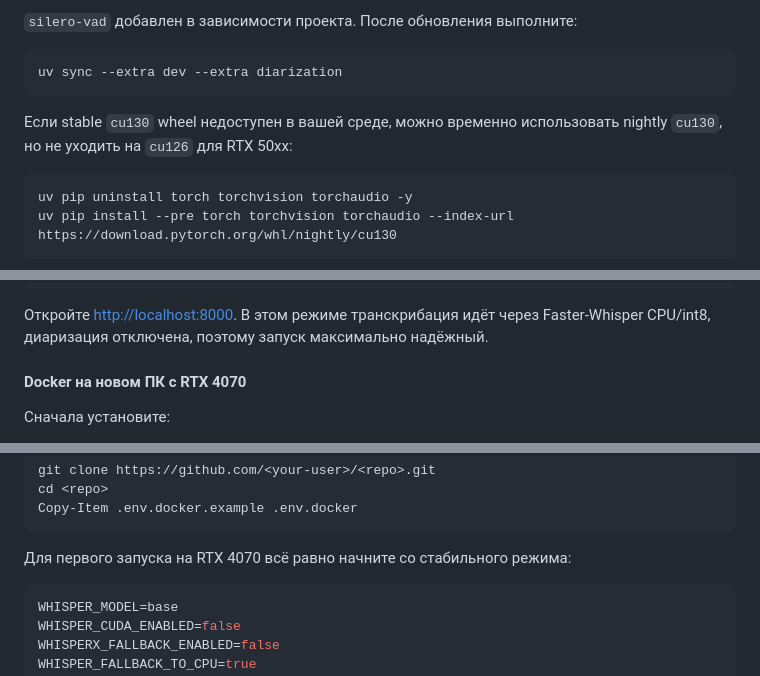
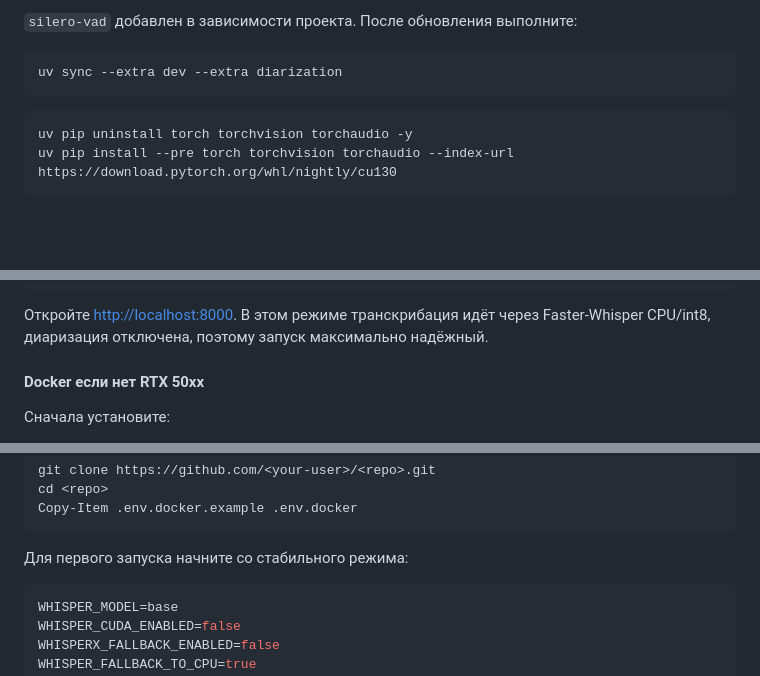
Before and after one commit to Mortelnik/ubiquitous-enigma, a Markdown page: README.md, 3 parts joined by grey strips. Drawn GitHub-style; blank space fills up the shorter version.

````diff
--- a/README.md
+++ b/README.md
@@ -233,9 +233,6 @@ worker ставит compatibility stub для `speechbrain.integrations.nlp`. Fl
 ```powershell
 uv sync --extra dev --extra diarization
 ```
-
-Если stable `cu130` wheel недоступен в вашей среде, можно временно использовать
-nightly `cu130`, но не уходить на `cu126` для RTX 50xx:
 
 ```powershell
 uv pip uninstall torch torchvision torchaudio -y
@@ -381,7 +378,7 @@ docker compose --env-file .env.docker logs -f worker
 Faster-Whisper CPU/int8, диаризация отключена, поэтому запуск максимально
 надёжный.
 
-#### Docker на новом ПК с RTX 4070
+#### Docker если нет RTX 50xx
 
 Сначала установите:
 
@@ -402,7 +399,7 @@ cd <repo>
 Copy-Item .env.docker.example .env.docker
 ```
 
-Для первого запуска на RTX 4070 всё равно начните со стабильного режима:
+Для первого запуска начните со стабильного режима:
 
 ```env
 WHISPER_MODEL=base
````
Also changed, not shown: other parts of README.md (+8 -26 lines).
